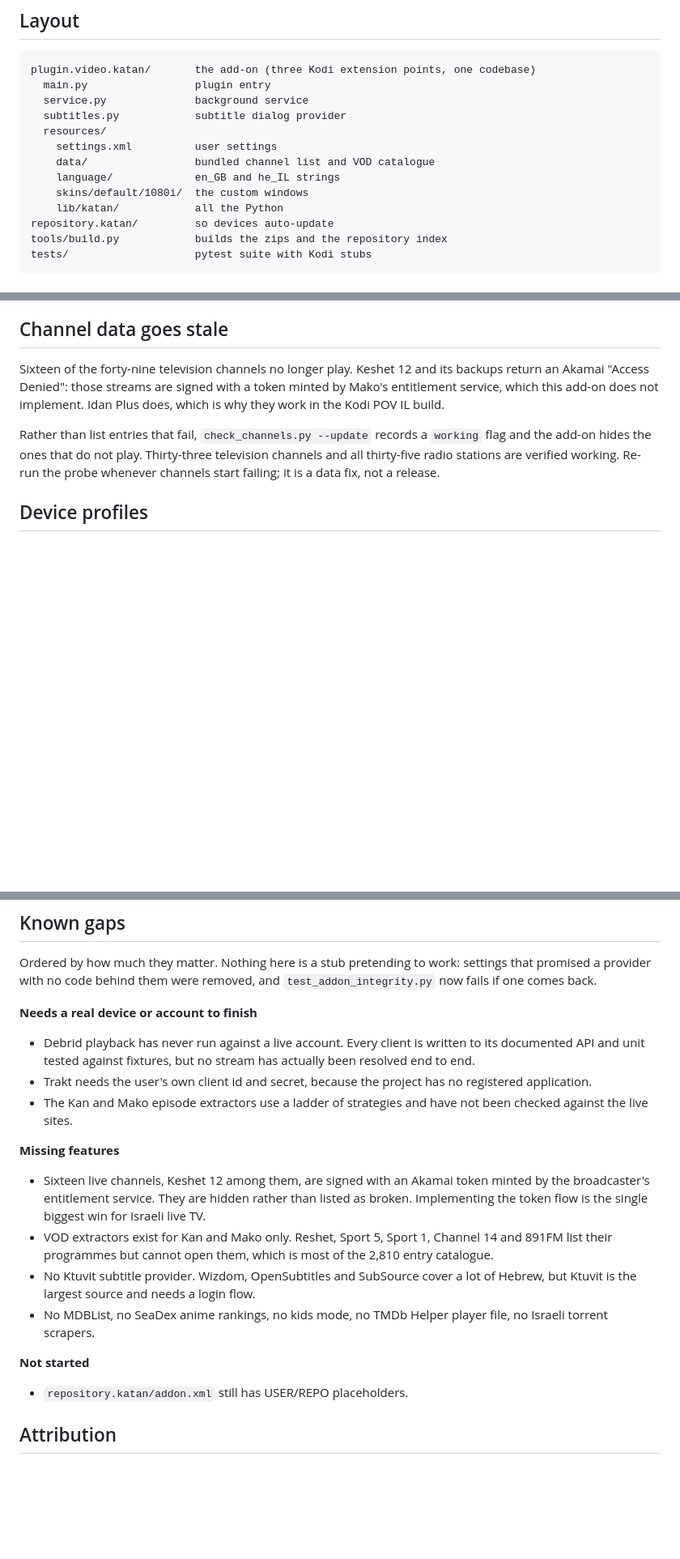
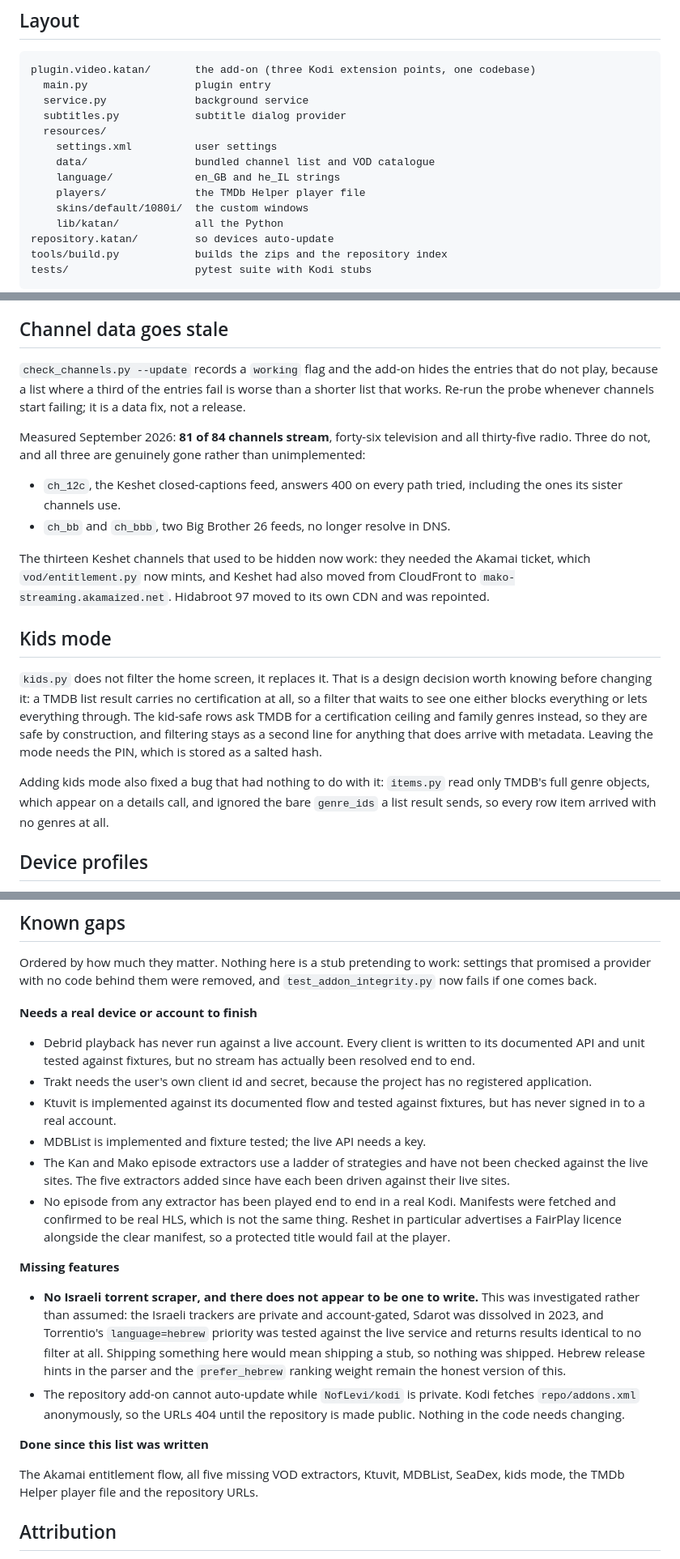
Before and after one commit to NofLevi/kodi, a Markdown page: CLAUDE.md, 3 parts joined by grey strips. Shown at 81% size. Rendered like a GitHub page; blank space fills up the shorter version.

Commit message:
Bring CLAUDE.md back in line with what the code now does
The known gaps list was describing a much smaller add-on. Updated with the
measured numbers rather than the intended ones: 521 tests, 81 of 84 channels
streaming, all seven catalogue broadcasters with an extractor behind them.

Two entries are worth reading rather than skimming.

The three channels that still do not play are recorded as genuinely gone, with
what was tried: the Keshet closed-captions feed answers 400 on every path its
working sister channels use, and the two Big Brother feeds no longer resolve in
DNS. Neither is waiting on code.

The Israeli torrent scraper is recorded as not written, with why. The trackers
are private and account-gated, Sdarot was dissolved in 2023, and Torrentio's
Hebrew language priority was tested against the live service and returns
results identical to no filter. Shipping anything there would have meant
shipping a stub, which this project says it does not do, so nothing was
shipped and the finding is written down instead.

Also honest about the limit of what was verified: manifests were fetched and
confirmed to be real HLS, but no episode from any extractor has been played end
to end in a real Kodi, and Reshet advertises a FairPlay licence alongside its
clear manifest.

```diff
--- a/CLAUDE.md
+++ b/CLAUDE.md
@@ -13,6 +13,7 @@ A lightweight Netflix-style Kodi 21 add-on, built for weak hardware
         settings.xml          user settings
         data/                 bundled channel list and VOD catalogue
         language/             en_GB and he_IL strings
+        players/              the TMDb Helper player file
         skins/default/1080i/  the custom windows
         lib/katan/            all the Python
     repository.katan/         so devices auto-update
@@ -174,16 +201,39 @@ whole backdrop.
 
 ## Channel data goes stale
 
-Sixteen of the forty-nine television channels no longer play. Keshet 12 and its
-backups return an Akamai "Access Denied": those streams are signed with a token
-minted by Mako's entitlement service, which this add-on does not implement.
-Idan Plus does, which is why they work in the Kodi POV IL build.
+`check_channels.py --update` records a `working` flag and the add-on hides the
+entries that do not play, because a list where a third of the entries fail is
+worse than a shorter list that works. Re-run the probe whenever channels start
+failing; it is a data fix, not a release.
 
-Rather than list entries that fail, `check_channels.py --update` records a
-`working` flag and the add-on hides the ones that do not play. Thirty-three
-television channels and all thirty-five radio stations are verified working.
-Re-run the probe whenever channels start failing; it is a data fix, not a
-release.
+Measured September 2026: **81 of 84 channels stream**, forty-six television and
+all thirty-five radio. Three do not, and all three are genuinely gone rather
+than unimplemented:
+
+* `ch_12c`, the Keshet closed-captions feed, answers 400 on every path tried,
+  including the ones its sister channels use.
+* `ch_bb` and `ch_bbb`, two Big Brother 26 feeds, no longer resolve in DNS.
+
+The thirteen Keshet channels that used to be hidden now work: they needed the
+Akamai ticket, which `vod/entitlement.py` now mints, and Keshet had also moved
+from CloudFront to `mako-streaming.akamaized.net`. Hidabroot 97 moved to its
+own CDN and was repointed.
+
+## Kids mode
+
+`kids.py` does not filter the home screen, it replaces it. That is a design
+decision worth knowing before changing it: a TMDB list result carries no
+certification at all, so a filter that waits to see one either blocks
+everything or lets everything through. The kid-safe rows ask TMDB for a
+certification ceiling and family genres instead, so they are safe by
+construction, and filtering stays as a second line for anything that does
+arrive with metadata. Leaving the mode needs the PIN, which is stored as a
+salted hash.
+
+Adding kids mode also fixed a bug that had nothing to do with it: `items.py`
+read only TMDB's full genre objects, which appear on a details call, and
+ignored the bare `genre_ids` a list result sends, so every row item arrived
+with no genres at all.
 
 ## Device profiles
 
@@ -269,26 +319,34 @@ settings that promised a provider with no code behind them were removed, and
   stream has actually been resolved end to end.
 * Trakt needs the user's own client id and secret, because the project has no
   registered application.
+* Ktuvit is implemented against its documented flow and tested against
+  fixtures, but has never signed in to a real account.
+* MDBList is implemented and fixture tested; the live API needs a key.
 * The Kan and Mako episode extractors use a ladder of strategies and have not
-  been checked against the live sites.
+  been checked against the live sites. The five extractors added since have
+  each been driven against their live sites.
+* No episode from any extractor has been played end to end in a real Kodi.
+  Manifests were fetched and confirmed to be real HLS, which is not the same
+  thing. Reshet in particular advertises a FairPlay licence alongside the
+  clear manifest, so a protected title would fail at the player.
 
 **Missing features**
 
-* Sixteen live channels, Keshet 12 among them, are signed with an Akamai token
-  minted by the broadcaster's entitlement service. They are hidden rather than
-  listed as broken. Implementing the token flow is the single biggest win for
-  Israeli live TV.
-* VOD extractors exist for Kan and Mako only. Reshet, Sport 5, Sport 1,
-  Channel 14 and 891FM list their programmes but cannot open them, which is
-  most of the 2,810 entry catalogue.
-* No Ktuvit subtitle provider. Wizdom, OpenSubtitles and SubSource cover a
-  lot of Hebrew, but Ktuvit is the largest source and needs a login flow.
-* No MDBList, no SeaDex anime rankings, no kids mode, no TMDb Helper player
-  file, no Israeli torrent scrapers.
+* **No Israeli torrent scraper, and there does not appear to be one to
+  write.** This was investigated rather than assumed: the Israeli trackers are
+  private and account-gated, Sdarot was dissolved in 2023, and Torrentio's
+  `language=hebrew` priority was tested against the live service and returns
+  results identical to no filter at all. Shipping something here would mean
+  shipping a stub, so nothing was shipped. Hebrew release hints in the parser
+  and the `prefer_hebrew` ranking weight remain the honest version of this.
+* The repository add-on cannot auto-update while `NofLevi/kodi` is private.
+  Kodi fetches `repo/addons.xml` anonymously, so the URLs 404 until the
+  repository is made public. Nothing in the code needs changing.
 
-**Not started**
+**Done since this list was written**
 
-* `repository.katan/addon.xml` still has USER/REPO placeholders.
+The Akamai entitlement flow, all five missing VOD extractors, Ktuvit, MDBList,
+SeaDex, kids mode, the TMDb Helper player file and the repository URLs.
 
 ## Attribution
 
```
Also changed, not shown: other parts of CLAUDE.md (+35 -9 lines).
